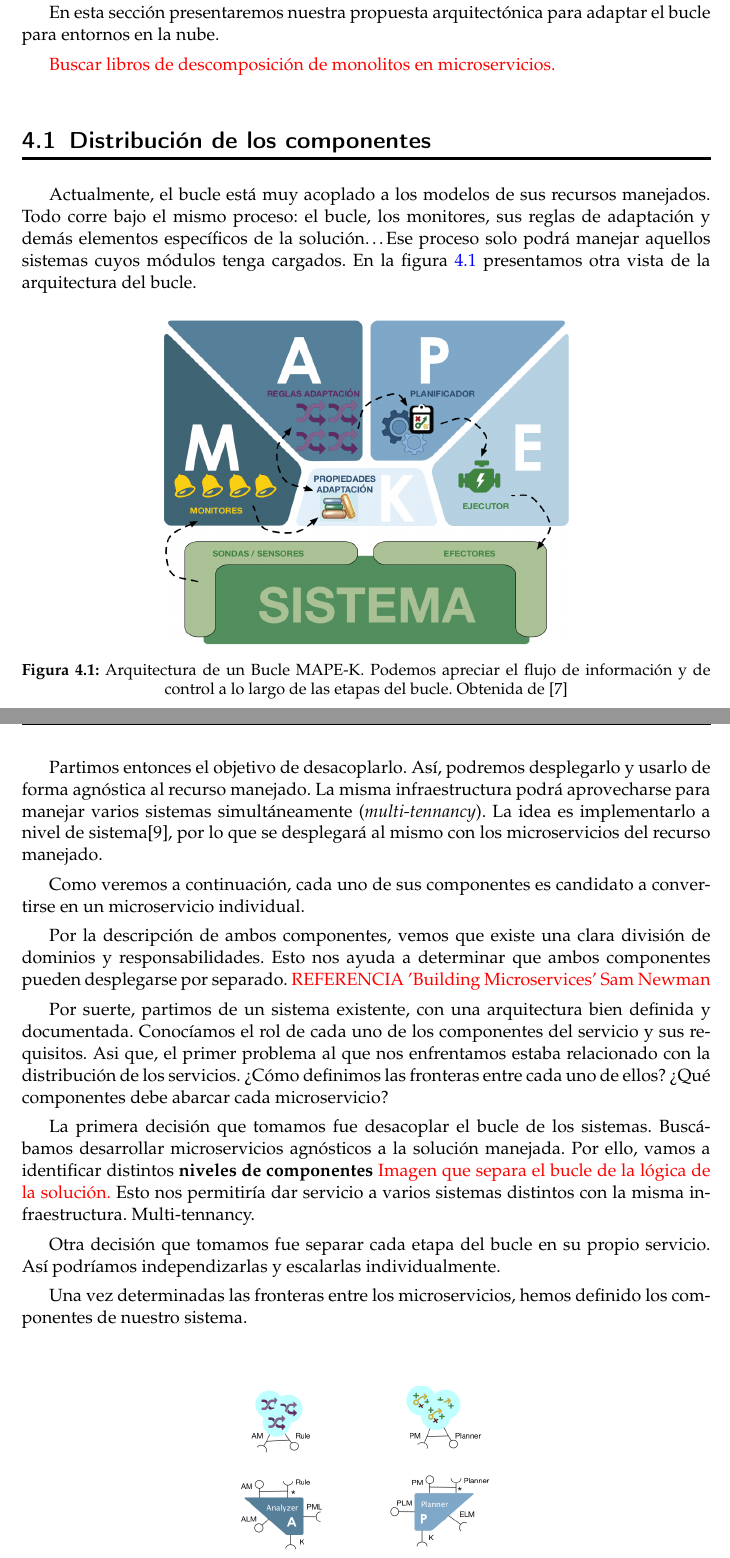
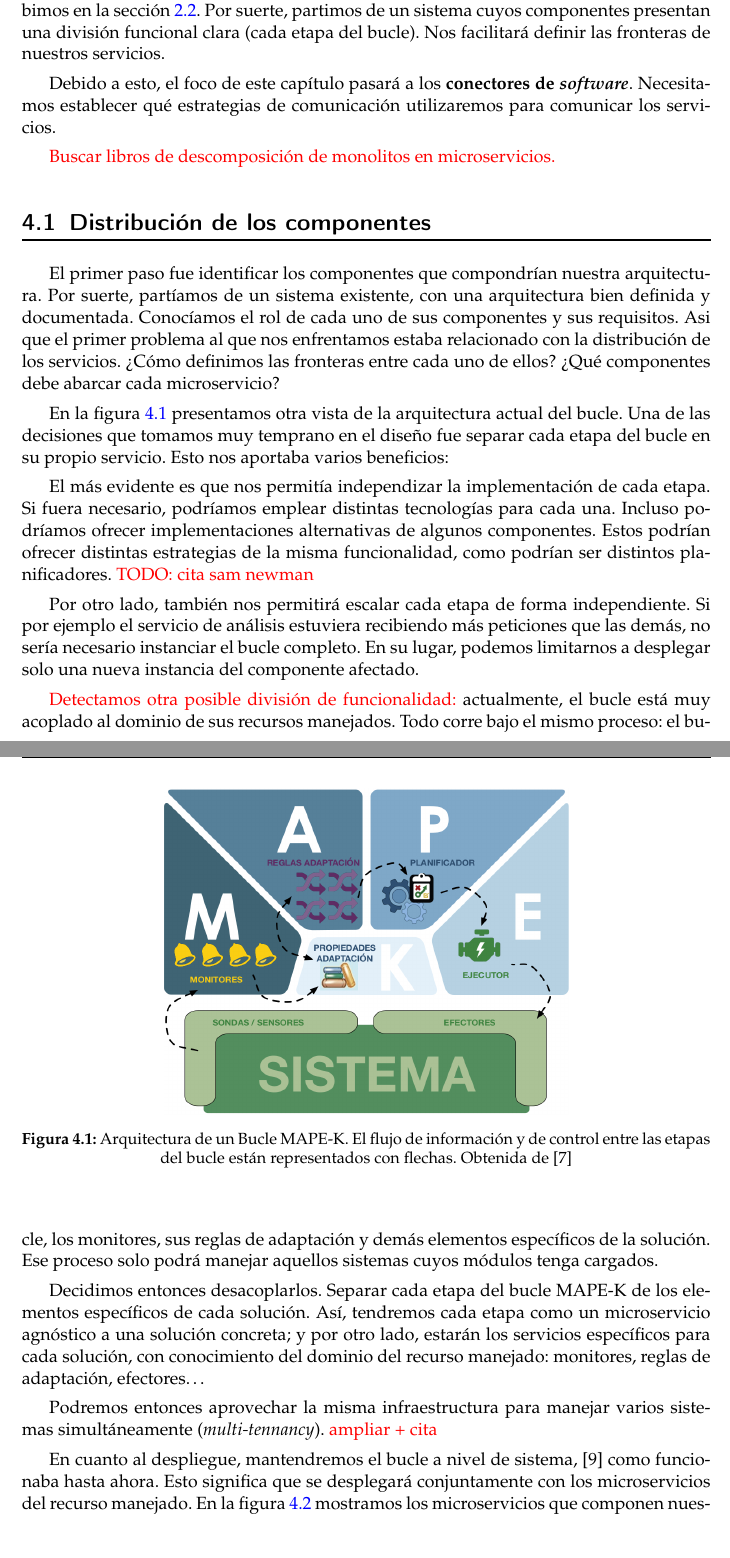
Before and after one commit to Starkie/TFM-DistributedAutoadaptiveSystems, a LaTeX document (docs/TFM.tex, which reads docs/cap_diseño/diseño.tex): two parts of pages 19 and 20 of 65 before the commit and two parts of pages 19 and 20 of 67 after it, joined at a grey line, cut at the place of the change. Compiled offline with pdfLaTeX.

Commit message:
Reescribir sección de la división de los componentes

```diff
--- a/docs/cap_diseño/diseño.tex
+++ b/docs/cap_diseño/diseño.tex
@@ -3,36 +3,36 @@
 
 Como comentamos en el capítulo \ref{chap:introduccion}, el objetivo del trabajo es transformar un servicio monolítico en un sistema distribuido basado en microservicios. Se trata de un cambio arquitectónico importante. Queremos por tanto diseñar una estrategia ingenieril para llevar a a cabo la migración; teniendo en cuenta las particularidades del sistema.
 
-El servicio en cuestión implementa un \textbf{bucle de control MAPE-K}\cite{ibmcorporationArchitecturalBlueprintAutonomic2006,fonsServiciosAdaptivereadyPara2021}, que ya describimos en la sección \ref{sub:bucles-mapek}.
+El servicio en cuestión implementa un \textbf{bucle de control MAPE-K}\cite{ibmcorporationArchitecturalBlueprintAutonomic2006,fonsServiciosAdaptivereadyPara2021}, que ya describimos en la sección \ref{sec:bucles-mapek}. Por suerte, partimos de un sistema cuyos componentes presentan una división funcional clara (cada etapa del bucle). Nos facilitará definir las fronteras de nuestros servicios.
 
-En esta sección presentaremos nuestra propuesta arquitectónica para adaptar el bucle para entornos en la nube.
+Debido a esto, el foco de este capítulo pasará a los \textbf{conectores de \emph{software}}. Necesitamos establecer qué estrategias de comunicación utilizaremos para comunicar los servicios.
 
 \textcolor{red}{Buscar libros de descomposición de monolitos en microservicios.}
 
 \section{Distribución de los componentes}
 
-Actualmente, el bucle está muy acoplado a los modelos de sus recursos manejados. Todo corre bajo el mismo proceso: el bucle, los monitores, sus reglas de adaptación y demás elementos específicos de la solución\dots Ese proceso solo podrá manejar aquellos sistemas cuyos módulos tenga cargados. En la figura \ref{fig:bucle-mapek2} presentamos otra vista de la arquitectura del bucle.
+El primer paso fue identificar los componentes que compondrían nuestra arquitectura. Por suerte, partíamos de un sistema existente, con una arquitectura bien definida y documentada. Conocíamos el rol de cada uno de sus componentes y sus requisitos. Asi que el primer problema al que nos enfrentamos estaba relacionado con la distribución de los servicios. ¿Cómo definimos las fronteras entre cada uno de ellos? ¿Qué componentes debe abarcar cada microservicio?
+
+En la figura \ref{fig:bucle-mapek2} presentamos otra vista de la arquitectura actual del bucle. Una de las decisiones que tomamos muy temprano en el diseño fue separar cada etapa del bucle en su propio servicio. Esto nos aportaba varios beneficios:
 
 \begin{figure}[htb]
   \centering
   \includegraphics[scale=1.15]{cap_introduccion/images/bucle-mape-k}
-  \caption[Arquitectura de un Bucle MAPE-K. Podemos apreciar el flujo de información y de control a lo largo de las etapas del bucle.]{Arquitectura de un Bucle MAPE-K. Podemos apreciar el flujo de información y de control a lo largo de las etapas del bucle. Obtenida de \cite{fonsEspecificacionSistemasAutoadaptativos2021}}
+  \caption[Arquitectura de un Bucle MAPE-K. El flujo de información y de control entre las etapas del bucle están representados con flechas.]{Arquitectura de un Bucle MAPE-K. El flujo de información y de control entre las etapas del bucle están representados con flechas. Obtenida de \cite{fonsEspecificacionSistemasAutoadaptativos2021}}
   \label{fig:bucle-mapek2}
 \end{figure}
 
-Partimos entonces el objetivo de desacoplarlo. Así, podremos desplegarlo y usarlo de forma agnóstica al recurso manejado. La misma infraestructura podrá aprovecharse para manejar varios sistemas simultáneamente (\emph{multi-tennancy}). La idea es implementarlo a nivel de sistema\cite{mendoncaGeneralityVsReusability2018}, por lo que se desplegará al mismo con los microservicios del recurso manejado.
+El más evidente es que nos permitía independizar la implementación de cada etapa. Si fuera necesario, podríamos emplear distintas tecnologías para cada una. Incluso podríamos ofrecer implementaciones alternativas de algunos componentes. Estos podrían ofrecer distintas estrategias de la misma funcionalidad, como podrían ser distintos planificadores. \textcolor{red}{TODO: cita sam newman}
 
-Como veremos a continuación, cada uno de sus componentes es candidato a convertirse en un microservicio individual.
+Por otro lado, también nos permitirá escalar cada etapa de forma independiente. Si por ejemplo el servicio de análisis estuviera recibiendo más peticiones que las demás, no sería necesario instanciar el bucle completo. En su lugar, podemos limitarnos a desplegar solo una nueva instancia del componente afectado.
 
-Por la descripción de ambos componentes, vemos que existe una clara división de dominios y responsabilidades. Esto nos ayuda a determinar que ambos componentes pueden desplegarse por separado. \textcolor{red}{REFERENCIA 'Building Microservices' Sam Newman}
+\textcolor{red}{Detectamos otra posible división de funcionalidad:} actualmente, el bucle está muy acoplado al dominio de sus recursos manejados. Todo corre bajo el mismo proceso: el bucle, los monitores, sus reglas de adaptación y demás elementos específicos de la solución. Ese proceso solo podrá manejar aquellos sistemas cuyos módulos tenga cargados.
 
-Por suerte, partimos de un sistema existente, con una arquitectura bien definida y documentada. Conocíamos el rol de cada uno de los componentes del servicio y sus requisitos. Asi que, el primer problema al que nos enfrentamos estaba relacionado con la distribución de los servicios. ¿Cómo definimos las fronteras entre cada uno de ellos? ¿Qué componentes debe abarcar cada microservicio?
+Decidimos entonces desacoplarlos. Separar cada etapa del bucle MAPE-K de los elementos específicos de cada solución. Así, tendremos cada etapa como un microservicio agnóstico a una solución concreta; y por otro lado, estarán los servicios específicos para cada solución, con conocimiento del dominio del recurso manejado: monitores, reglas de adaptación, efectores\dots
 
-La primera decisión que tomamos fue desacoplar el bucle de los sistemas. Buscábamos desarrollar microservicios agnósticos a la solución manejada. Por ello, vamos a identificar distintos \textbf{niveles de componentes} \textcolor{red}{Imagen que separa el bucle de la lógica de la solución.} Esto nos permitiría dar servicio a varios sistemas distintos con la misma infraestructura. Multi-tennancy.
+Podremos entonces aprovechar la misma infraestructura para manejar varios sistemas simultáneamente (\emph{multi-tennancy}). \textcolor{red}{ampliar + cita}
 
-Otra decisión que tomamos fue separar cada etapa del bucle en su propio servicio. Así podríamos independizarlas y escalarlas individualmente.
-
-Una vez determinadas las fronteras entre los microservicios, hemos definido los componentes de nuestro sistema.
+En cuanto al despliegue, mantendremos el bucle a nivel de sistema, \cite{mendoncaGeneralityVsReusability2018} como funcionaba hasta ahora. Esto significa que se desplegará conjuntamente con los microservicios del recurso manejado. En la figura \ref{fig:mape-k-microservices} mostramos los microservicios que componen nuestra arquitectura.
 
 \begin{figure}[htb]
   \centering
```
Also changed, not shown: docs/cap_diseño/diseño.tex (4 more changed lines).
